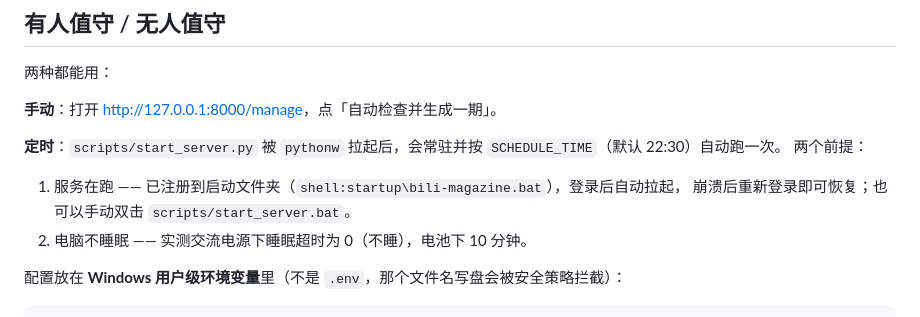
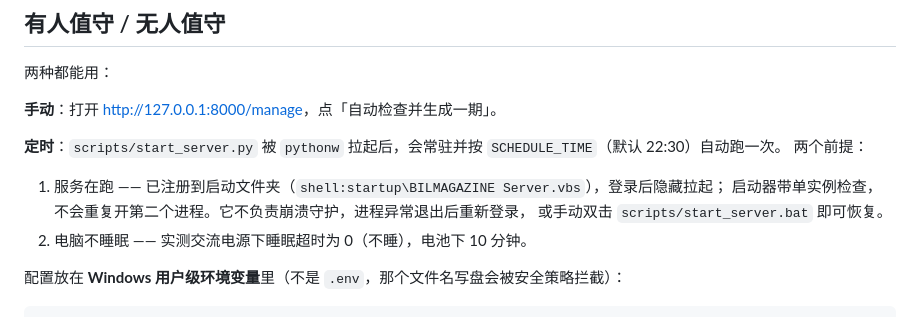
Before and after one commit to tomtt5814-hash/BILMAGAZINE, a Markdown page: README.md, the part around the change. GitHub-like rendering.

Commit message:
docs: document persistent startup launcher

```diff
--- a/README.md
+++ b/README.md
@@ -184,8 +184,9 @@ B 站空间投稿接口对未登录请求返回 412 风控，但**你的浏览
 **定时**：`scripts/start_server.py` 被 `pythonw` 拉起后，会常驻并按 `SCHEDULE_TIME`（默认 22:30）自动跑一次。
 两个前提：
 
-1. 服务在跑 —— 已注册到启动文件夹（`shell:startup\bili-magazine.bat`），登录后自动拉起，
-   崩溃后重新登录即可恢复；也可以手动双击 `scripts/start_server.bat`。
+1. 服务在跑 —— 已注册到启动文件夹（`shell:startup\BILMAGAZINE Server.vbs`），登录后隐藏拉起；
+   启动器带单实例检查，不会重复开第二个进程。它不负责崩溃守护，进程异常退出后重新登录，
+   或手动双击 `scripts/start_server.bat` 即可恢复。
 2. 电脑不睡眠 —— 实测交流电源下睡眠超时为 0（不睡），电池下 10 分钟。
 
 配置放在 **Windows 用户级环境变量**里（不是 `.env`，那个文件名写盘会被安全策略拦截）：
```
